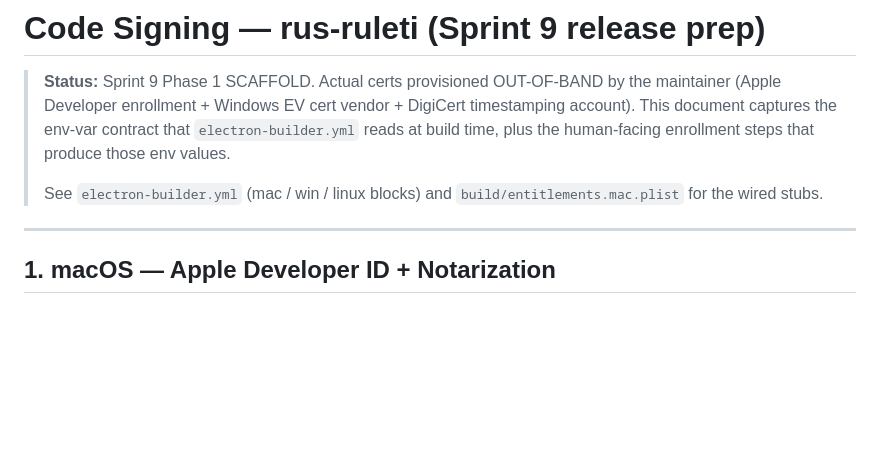
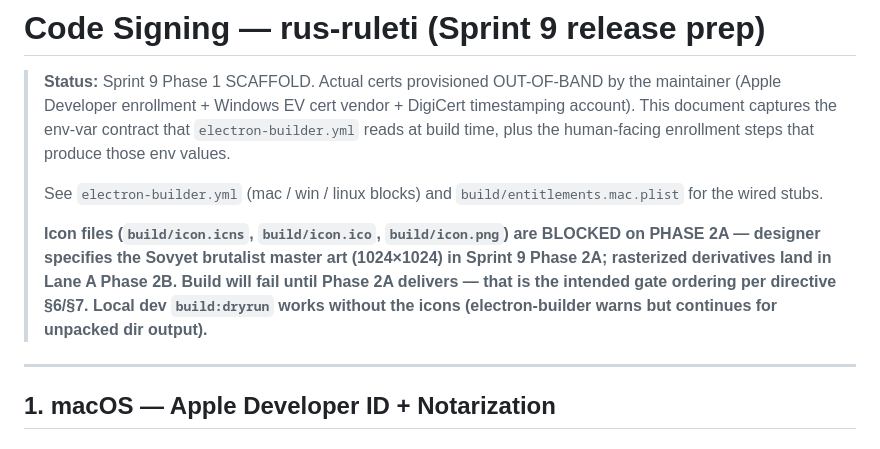
Before and after one commit to Svobodennn/rus-ruleti, a Markdown page: build/CODE-SIGNING.md, the part around the change. GitHub-like rendering; blank space fills up the shorter version.

Commit message:
docs(sprint9-phase1): M2 fix-up — document PHASE 2A icon-file blocker in CODE-SIGNING.md (satisfies Phase 1 acceptance criterion 7 grep target)

```diff
--- a/build/CODE-SIGNING.md
+++ b/build/CODE-SIGNING.md
@@ -8,6 +8,13 @@
 >
 > See `electron-builder.yml` (mac / win / linux blocks) and
 > `build/entitlements.mac.plist` for the wired stubs.
+>
+> **Icon files (`build/icon.icns`, `build/icon.ico`, `build/icon.png`) are
+> BLOCKED on PHASE 2A — designer specifies the Sovyet brutalist master art
+> (1024×1024) in Sprint 9 Phase 2A; rasterized derivatives land in Lane A
+> Phase 2B. Build will fail until Phase 2A delivers — that is the intended
+> gate ordering per directive §6/§7. Local dev `build:dryrun` works without
+> the icons (electron-builder warns but continues for unpacked dir output).**
 
 ---
 
```
